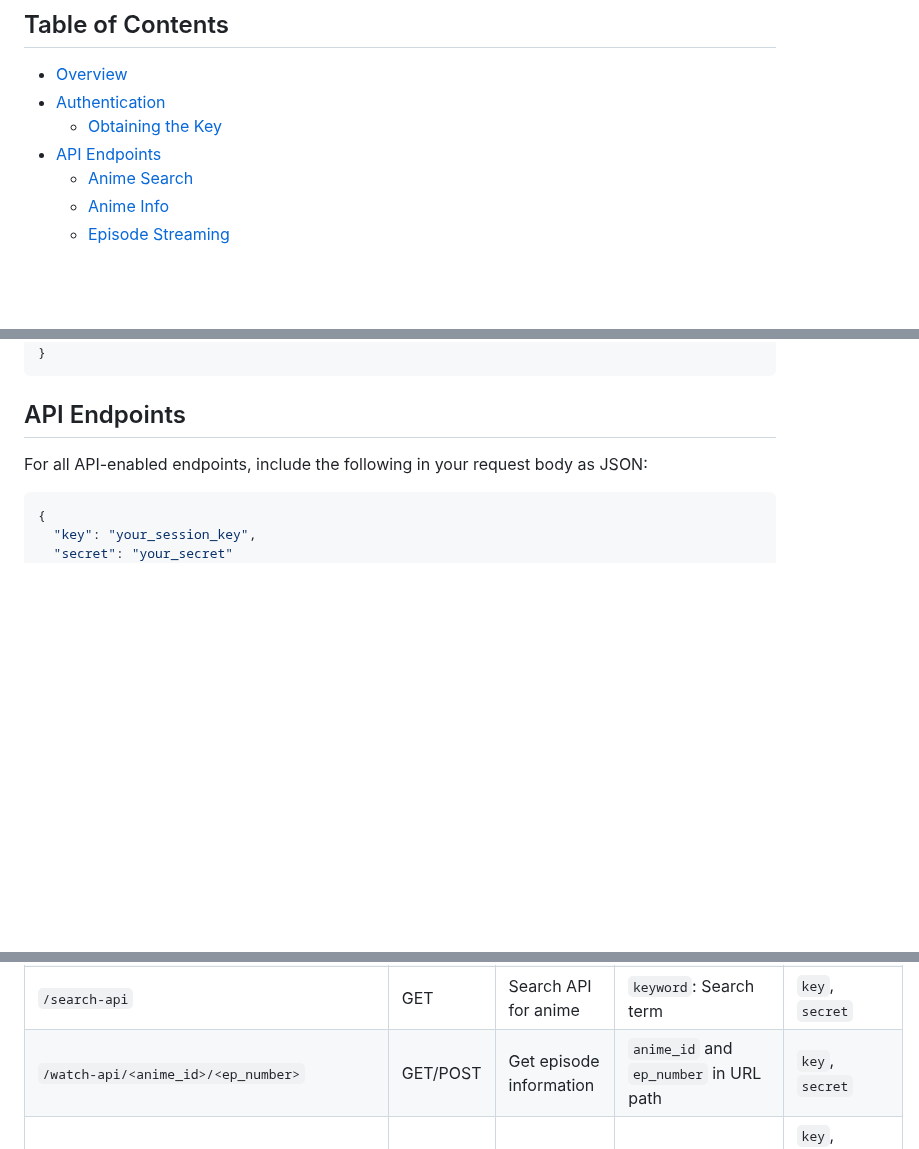
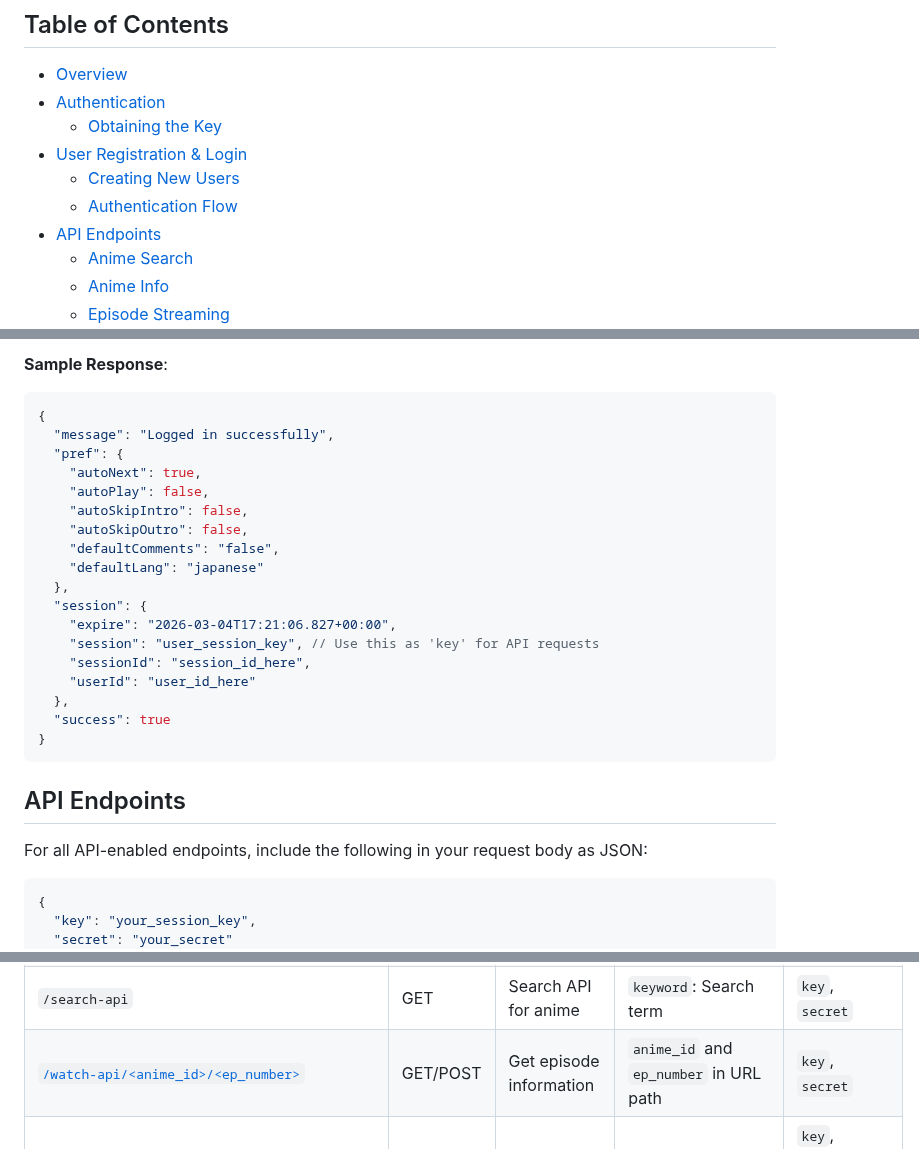
Before and after one commit to Kurumi406/Kuudere, a Markdown page: README.md, 3 parts joined by grey strips. Drawn GitHub-style; blank space fills up the shorter version.

````diff
--- a/README.md
+++ b/README.md
@@ -5,6 +5,9 @@ Public Repo For Kuudere.to
 - [Overview](#overview)
 - [Authentication](#authentication)
   - [Obtaining the Key](#obtaining-the-key)
+- [User Registration & Login](#user-registration-login)
+  - [Creating New Users](#creating-new-users)
+  - [Authentication Flow](#authentication-flow)
 - [API Endpoints](#api-endpoints)
   - [Anime Search](#anime-search)
   - [Anime Info](#anime-info)
@@ -67,3 +144,22 @@ POST /login
+**Sample Response**:
+```json
+{
+  "message": "Logged in successfully",
+  "pref": {
+    "autoNext": true,
+    "autoPlay": false,
+    "autoSkipIntro": false,
+    "autoSkipOutro": false,
+    "defaultComments": "false",
+    "defaultLang": "japanese"
+  },
+  "session": {
+    "expire": "2026-03-04T17:21:06.827+00:00",
+    "session": "user_session_key", // Use this as 'key' for API requests
+    "sessionId": "session_id_here",
+    "userId": "user_id_here"
+  },
+  "success": true
 }
 ```
 
@@ -387,7 +546,7 @@ For each endpoint:
 | [`/add-to-watchlist/<folder>/<animeid>`](#watchlist) | GET/POST | Add anime to watchlist | `folder` and `animeid` in URL path | `key`, `secret` |
 | `/processx` | POST | Process file uploads | None | `key`, `secret`<br>`file`: File to upload |
 | `/search-api` | GET | Search API for anime | `keyword`: Search term | `key`, `secret` |
-| `/watch-api/<anime_id>/<ep_number>` | GET/POST | Get episode information | `anime_id` and `ep_number` in URL path | `key`, `secret` |
+| [`/watch-api/<anime_id>/<ep_number>`](#episode-streaming) | GET/POST | Get episode information | `anime_id` and `ep_number` in URL path | `key`, `secret` |
 | `/api/anime/comments/<anime_id>/<ep_number>` | GET/POST | Get episode comments | `anime_id` and `ep_number` in URL path | `key`, `secret`<br>`page`: Page number (optional) |
 | [`/community`](#community) | GET/POST | Get community posts | `page`: Page number (optional)<br>`sort`: Sort order (optional) | `key`, `secret` |
 | `/api/posts` | GET/POST | Get list of posts | `page`: Page number (optional)<br>`sort`: Sort order (optional) | `key`, `secret` |
````
Also changed, not shown: other parts of README.md (+139 -0 lines).
